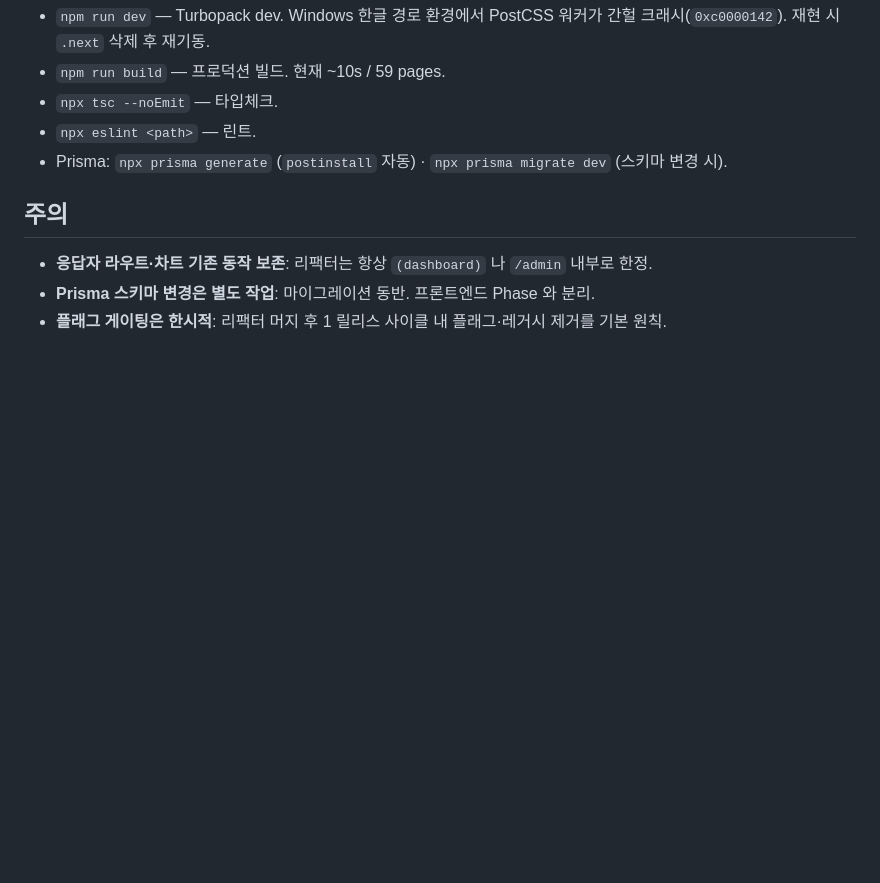
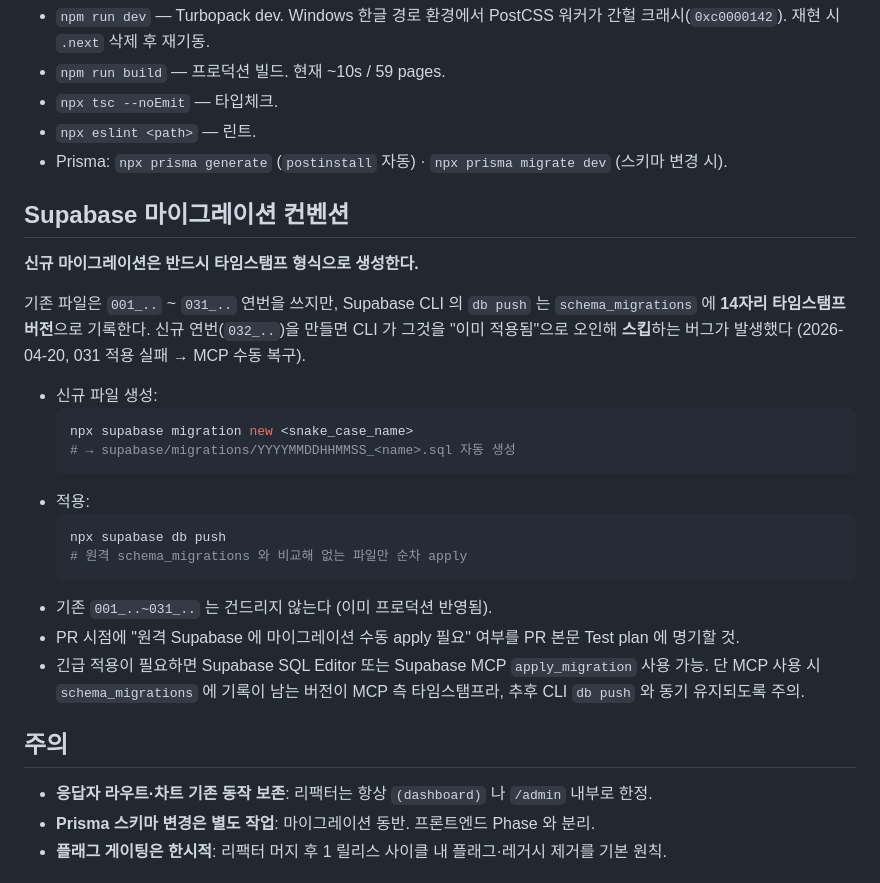
Before and after one commit to Daun92/survey_sd, a Markdown page: AGENTS.md, the part around the change. Drawn GitHub-style; blank space fills up the shorter version.

Commit message:
docs(agents): Supabase 마이그레이션 타임스탬프 컨벤션 공지
2026-04-20 사고 재발 방지.

문제: 이 레포는 기존 마이그레이션을 001_xxx~031_xxx 연번으로 관리하지만,
Supabase CLI 의 db push 는 schema_migrations 에 14자리 타임스탬프로 버전을
기록. 신규 연번(031)이 최신 타임스탬프(20260420064930)보다 수치상 작아
CLI 가 "이미 적용됨" 으로 오인해 **스킵**하는 버그 발생 → 031 이 DB 에 적용
되지 않아 MCP 수동 복구 필요했음.

대책:
- 신규 마이그레이션은 npx supabase migration new <name> 로 타임스탬프 형식
  (YYYYMMDDHHMMSS_name.sql) 으로 생성
- 기존 연번 파일은 그대로 두고 프로덕션 반영 유지
- PR 본문 Test plan 에 "원격 Supabase 마이그레이션 apply 필요" 여부 명기
- 긴급 적용 경로로 MCP apply_migration / Supabase SQL Editor 허용

Co-Authored-By: Claude Opus 4.7 (1M context) <noreply@anthropic.com>

````diff
--- a/AGENTS.md
+++ b/AGENTS.md
@@ -123,6 +123,26 @@ Deprecated 경로에 공용 자산·UX 개선을 얹지 않는다. 실수 방지
 - `npx eslint <path>` — 린트.
 - Prisma: `npx prisma generate` (`postinstall` 자동) · `npx prisma migrate dev` (스키마 변경 시).
 
+## Supabase 마이그레이션 컨벤션
+
+**신규 마이그레이션은 반드시 타임스탬프 형식으로 생성한다.**
+
+기존 파일은 `001_..` ~ `031_..` 연번을 쓰지만, Supabase CLI 의 `db push` 는 `schema_migrations` 에 **14자리 타임스탬프 버전**으로 기록한다. 신규 연번(`032_..`)을 만들면 CLI 가 그것을 "이미 적용됨"으로 오인해 **스킵**하는 버그가 발생했다 (2026-04-20, 031 적용 실패 → MCP 수동 복구).
+
+- 신규 파일 생성:
+  ```bash
+  npx supabase migration new <snake_case_name>
+  # → supabase/migrations/YYYYMMDDHHMMSS_<name>.sql 자동 생성
+  ```
+- 적용:
+  ```bash
+  npx supabase db push
+  # 원격 schema_migrations 와 비교해 없는 파일만 순차 apply
+  ```
+- 기존 `001_..~031_..` 는 건드리지 않는다 (이미 프로덕션 반영됨).
+- PR 시점에 "원격 Supabase 에 마이그레이션 수동 apply 필요" 여부를 PR 본문 Test plan 에 명기할 것.
+- 긴급 적용이 필요하면 Supabase SQL Editor 또는 Supabase MCP `apply_migration` 사용 가능. 단 MCP 사용 시 `schema_migrations` 에 기록이 남는 버전이 MCP 측 타임스탬프라, 추후 CLI `db push` 와 동기 유지되도록 주의.
+
 ## 주의
 
 - **응답자 라우트·차트 기존 동작 보존**: 리팩터는 항상 `(dashboard)` 나 `/admin` 내부로 한정.
````
